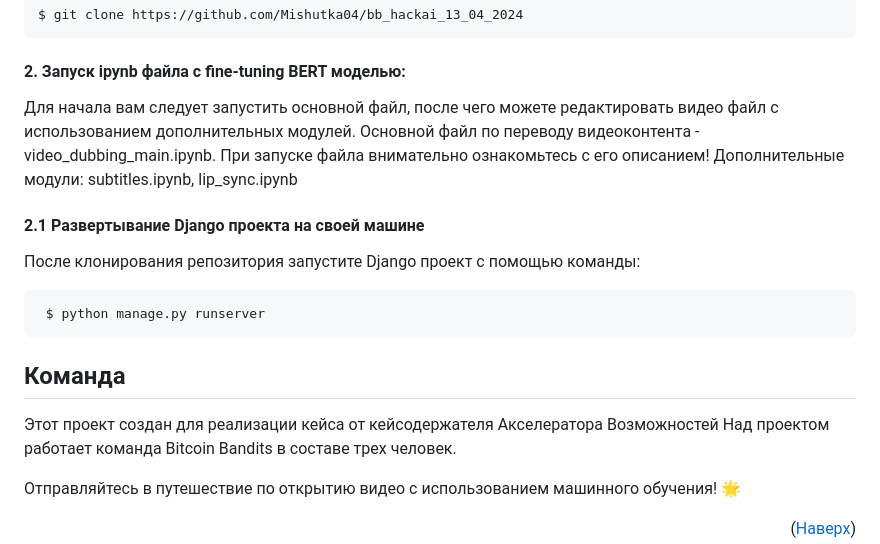
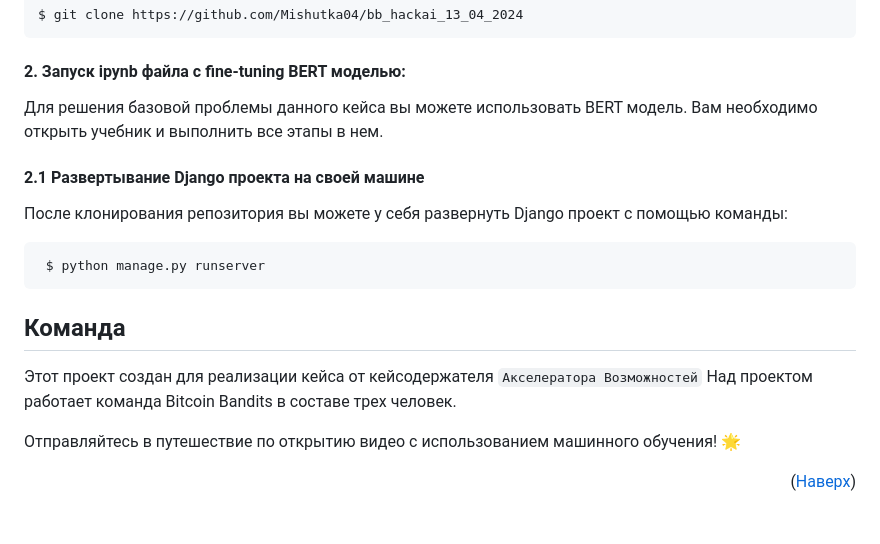
Before and after one commit to Mishutka04/bb_hackai_13_04_2024, a Markdown page: README.md, the part around the change. GitHub-like rendering; blank space fills up the shorter version.

````diff
--- a/README.md
+++ b/README.md
@@ -45,12 +45,10 @@ Web-сервис реализован на framework Django.
   ```
 
 #### 2. Запуск ipynb файла с fine-tuning BERT моделью:
-Для начала вам следует запустить основной файл, после чего можете редактировать видео файл с использованием дополнительных модулей.
-Основной файл по переводу видеоконтента - video_dubbing_main.ipynb. При запуске файла внимательно ознакомьтесь с его описанием!
-Дополнительные модули: subtitles.ipynb, lip_sync.ipynb
+Для решения базовой проблемы данного кейса вы можете использовать BERT модель. Вам необходимо открыть учебник и выполнить все этапы в нем.
 
 #### 2.1 Развертывание Django проекта на своей машине
-После клонирования репозитория запустите Django проект с помощью команды:
+После клонирования репозитория вы можете у себя развернуть Django проект с помощью команды:
  ```bash
   $ python manage.py runserver
 ```
@@ -58,7 +56,7 @@ Web-сервис реализован на framework Django.
 <!-- Информация о команде -->
 ## Команда
 
-Этот проект создан для реализации кейса от кейсодержателя Акселератора Возможностей
+Этот проект создан для реализации кейса от кейсодержателя `Акселератора Возможностей`
 Над проектом работает команда Bitcoin Bandits в составе трех человек.
 
 Отправляйтесь в путешествие по открытию видео с использованием машинного обучения! 🌟
````
